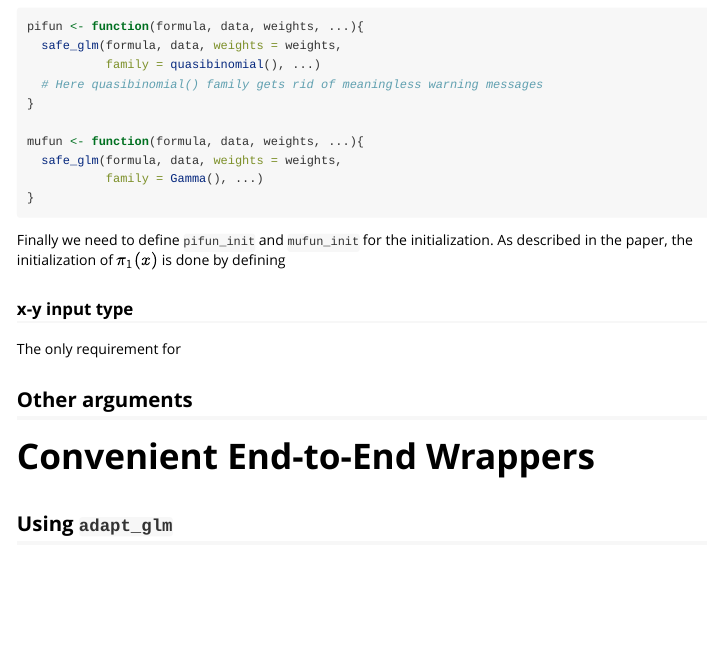
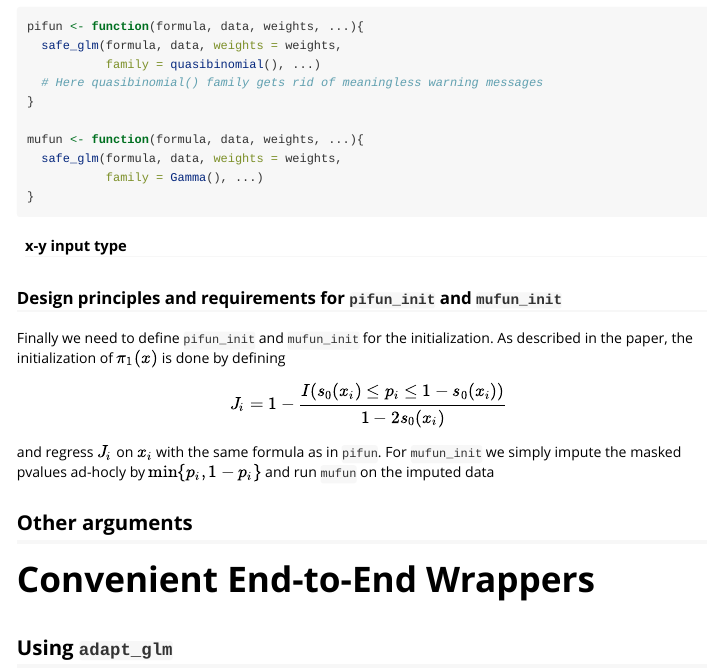
Before and after one commit to lihualei71/adaptMT, an R Markdown document (vignettes/demo_gene_drug-rmd.Rmd): the page in a window 1100 px wide, from 6930 px down before the commit and from 6980 px down after it, so that both start at the same text. Rendered offline with R 4.5, knitr and Pandoc, with nearby package versions; some code elsewhere in the file could not run offline; long lines of code are wrapped.

````diff
--- a/vignettes/demo_gene_drug-rmd.Rmd
+++ b/vignettes/demo_gene_drug-rmd.Rmd
@@ -240,11 +241,14 @@
 }
 ```
 
+
+#### x-y input type
+
+### Design principles and requirements for `pifun_init` and `mufun_init`
 Finally we need to define `pifun_init` and `mufun_init` for the initialization. As described in the paper, the initialization of $\pi_{1}(x)$ is done by defining
+$$J_{i} = 1 - \frac{I(s_{0}(x_{i}) \le p_{i}\le 1 - s_{0}(x_{i}))}{1 - 2s_{0}(x_i)}$$
+and regress $J_{i}$ on $x_{i}$ with the same formula as in `pifun`. For `mufun_init` we simply impute the masked pvalues ad-hocly by $\min\{p_i, 1 - p_i\}$ and run `mufun` on the imputed data
 
-### x-y input type
-
-The only requirement for
 
 ## Other arguments
 
````
Also changed, not shown: vignettes/demo_gene_drug-rmd.Rmd (3 more changed lines), 4 other files.
